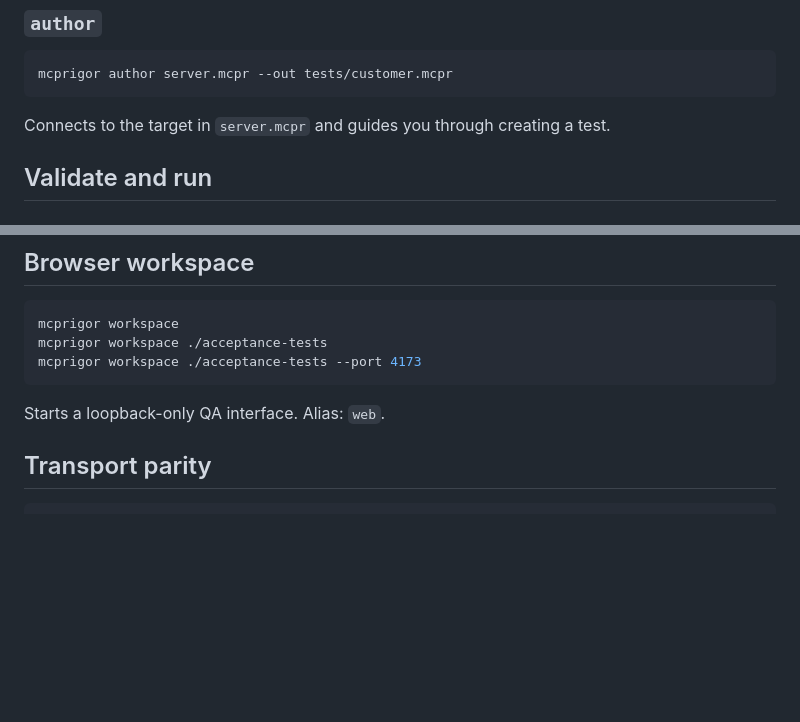
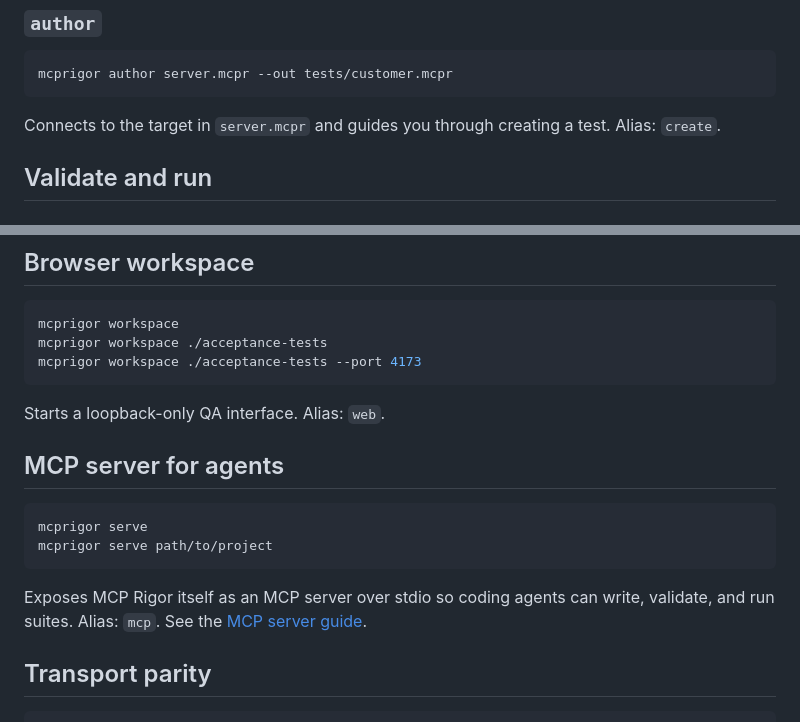
Before and after one commit to FusionOnePlatform/mcprigor, a Markdown page: docs/CLI-REFERENCE.md, 2 parts joined by grey strips. Drawn GitHub-style; blank space fills up the shorter version.

Commit message:
Docs: command aliases and serve section in CLI reference (#54)
Closes the last CLI documentation gap found in the 1.5.0 audit:
- CLI reference gains an 'MCP server for agents' section for mcprigor
serve with a pointer to the full guide
- documents the three previously unlisted aliases: create (author), mcp
(serve) — validate (check) and web (workspace) were already noted
- aliases smoke-verified to behave identically to their primaries

151/151 tests.

````diff
--- a/docs/CLI-REFERENCE.md
+++ b/docs/CLI-REFERENCE.md
@@ -19,7 +19,7 @@ Creates an editable plain-language example. Existing files are protected unless
 mcprigor author server.mcpr --out tests/customer.mcpr
 ```
 
-Connects to the target in `server.mcpr` and guides you through creating a test.
+Connects to the target in `server.mcpr` and guides you through creating a test. Alias: `create`.
 
 ## Validate and run
 
@@ -90,6 +90,15 @@ mcprigor workspace ./acceptance-tests --port 4173
 ```
 
 Starts a loopback-only QA interface. Alias: `web`.
+
+## MCP server for agents
+
+```bash
+mcprigor serve
+mcprigor serve path/to/project
+```
+
+Exposes MCP Rigor itself as an MCP server over stdio so coding agents can write, validate, and run suites. Alias: `mcp`. See the [MCP server guide](MCP-SERVER.md).
 
 ## Transport parity
 
````
Also changed, not shown: docs/MCP-SERVER.md (+1 -1 lines).
